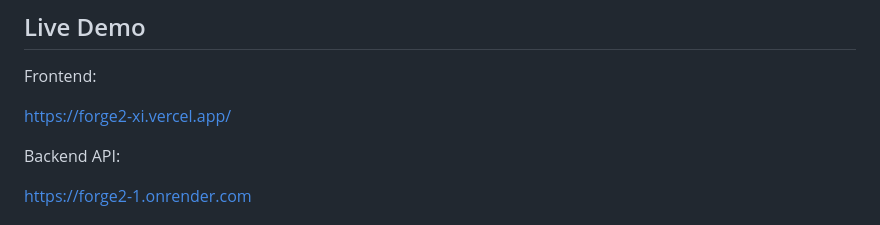
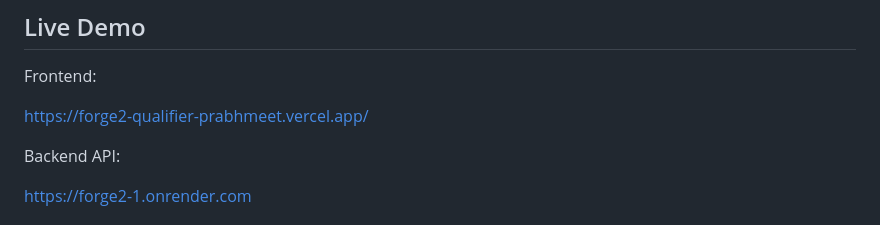
Before and after one commit to prabhkalraa/forge2-qualifier-Prabhmeet, a Markdown page: README.md, the part around the change. GitHub-like rendering.

```diff
--- a/README.md
+++ b/README.md
@@ -107,7 +107,7 @@ See `openclaw.json` and `.env.example` for configuration details.
 
 Frontend:
 
-https://forge2-xi.vercel.app/
+https://forge2-qualifier-prabhmeet.vercel.app/
 
 Backend API:
 
```
